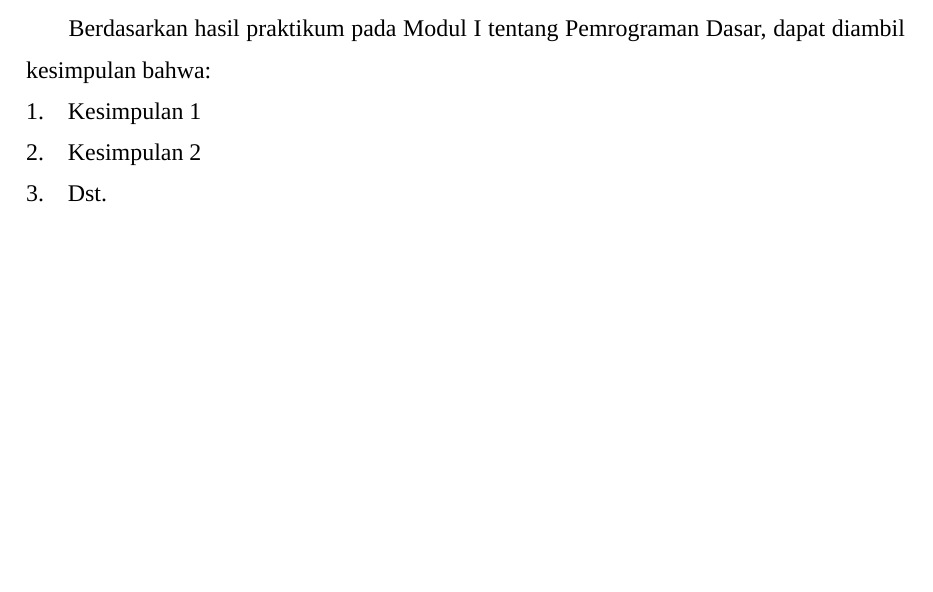
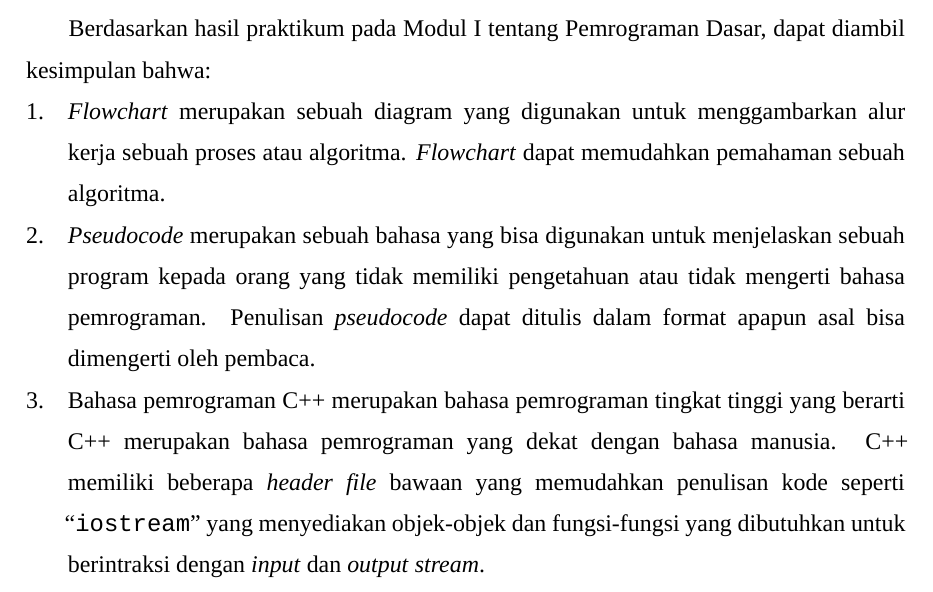
Before and after one commit to DzKInShO2/PraktikumAlpro2024, a LaTeX document (main.tex, which reads sections/m1p6.tex): part of page 13 of 14, cut so that both start at the same text, the shorter picture padded with empty space. Compiled offline with XeLaTeX; a missing font is replaced by an installed copy or a similar font.

Commit message:
m1p6: Finished!

```diff
--- a/sections/m1p6.tex
+++ b/sections/m1p6.tex
@@ -3,8 +3,14 @@
 \begin{document}
     \noindent \hspace*{0.75cm}Berdasarkan hasil praktikum pada Modul {\thechapter} tentang \leftmark, dapat diambil kesimpulan bahwa:
     \begin{enumerate}
-        \item Kesimpulan 1
-        \item Kesimpulan 2
-        \item Dst.
+        \item {
+            {\Flowchart} merupakan sebuah diagram yang digunakan untuk menggambarkan alur kerja sebuah proses atau algoritma. {\Flowchart} dapat memudahkan pemahaman sebuah algoritma.
+        }
+        \item {
+            {\Pseudocode} merupakan sebuah bahasa yang bisa digunakan untuk menjelaskan sebuah program kepada orang yang tidak memiliki pengetahuan atau tidak mengerti bahasa pemrograman. Penulisan {\pseudocode} dapat ditulis dalam format apapun asal bisa dimengerti oleh pembaca.
+        }
+        \item {
+            Bahasa pemrograman C++ merupakan bahasa pemrograman tingkat tinggi yang berarti C++ merupakan bahasa pemrograman yang dekat dengan bahasa manusia. C++ memiliki beberapa {\header} {\file} bawaan yang memudahkan penulisan kode seperti ``{\crnfamily iostream}'' yang menyediakan objek-objek dan fungsi-fungsi yang dibutuhkan untuk berintraksi dengan {\ioi} dan {\ioo} {\stream}.
+        }
     \end{enumerate}
 \end{document}
```
